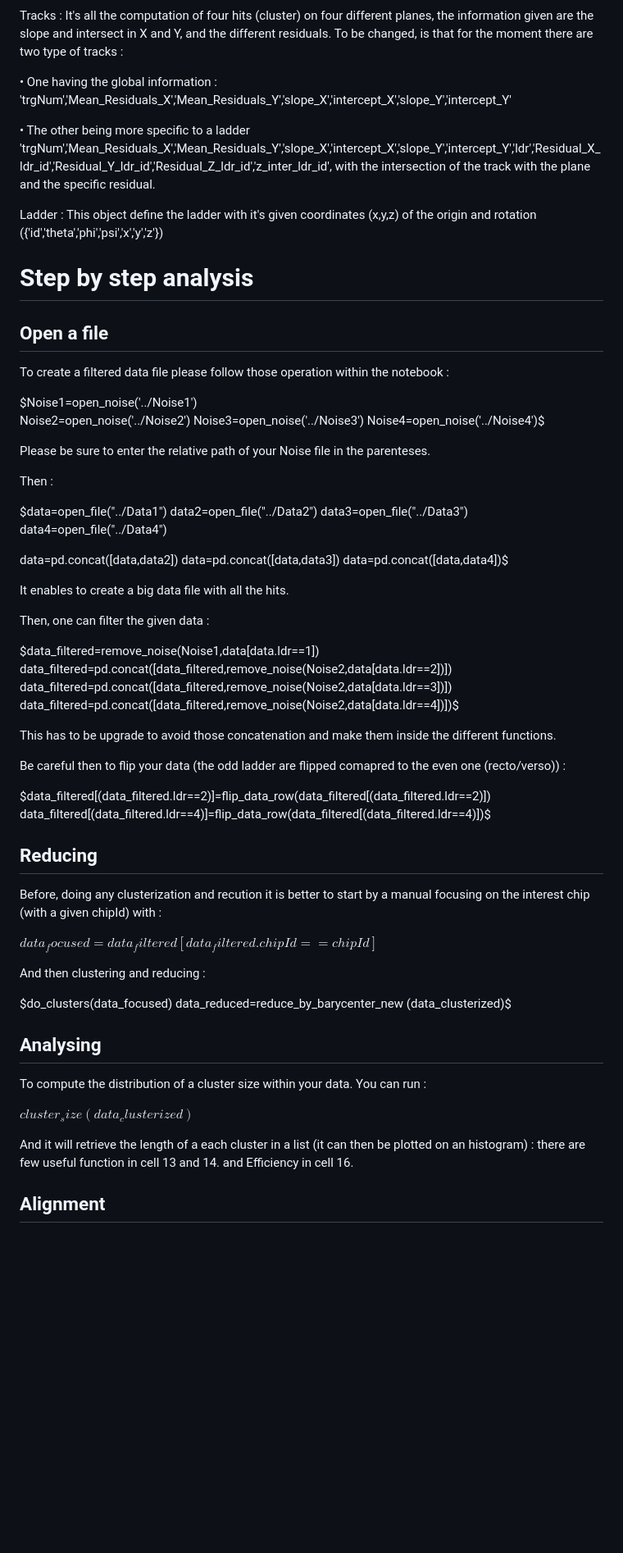
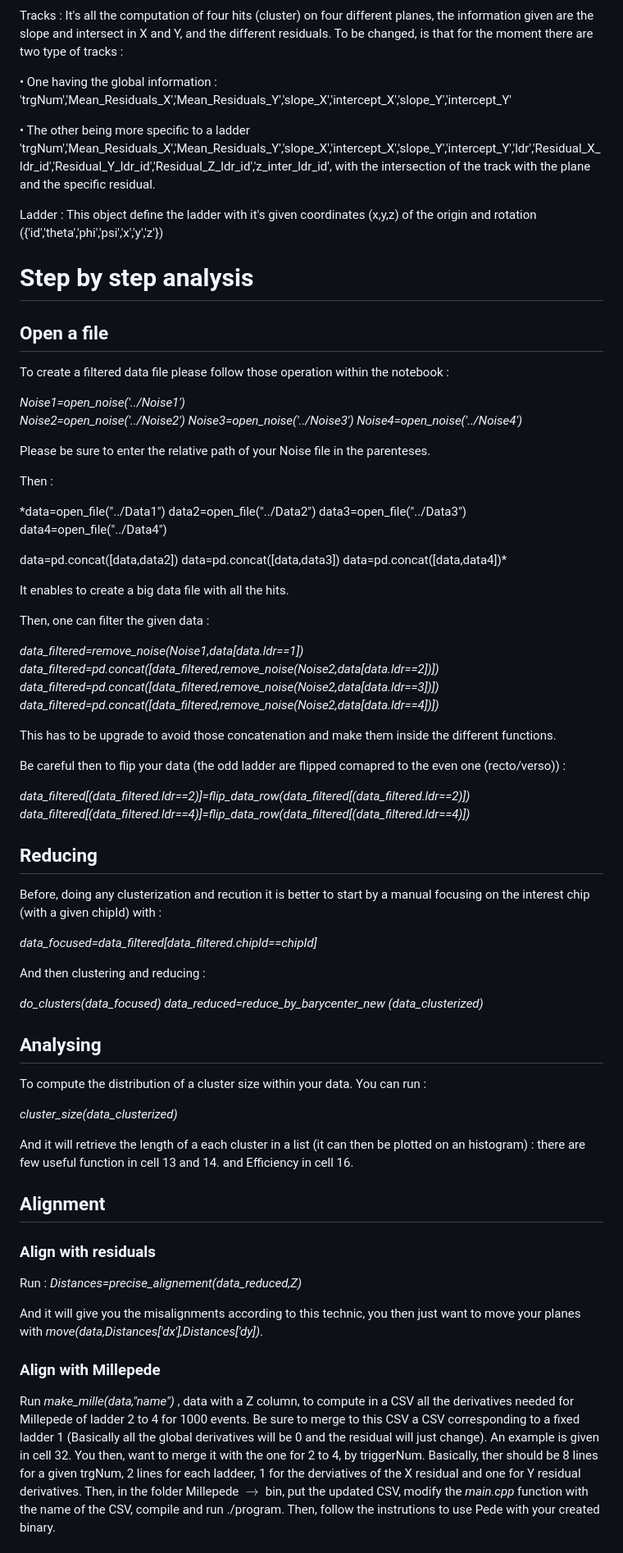
Before and after one commit to fbossu/beam_test_2023, a Markdown page: banco/README.md, the part around one of its changes. Shown at 82% size. Drawn GitHub-style; blank space fills up the shorter version.

```diff
--- a/banco/README.md
+++ b/banco/README.md
@@ -30,7 +30,8 @@ Tracks : It's all the computation of four hits (cluster) on four different plane
 
 • One having the global information : 'trgNum','Mean_Residuals_X','Mean_Residuals_Y','slope_X','intercept_X','slope_Y','intercept_Y'
 
-• The other being more specific to a ladder 'trgNum','Mean_Residuals_X','Mean_Residuals_Y','slope_X','intercept_X','slope_Y','intercept_Y','ldr','Residual_X_ldr_id','Residual_Y_ldr_id','Residual_Z_ldr_id','z_inter_ldr_id', with the intersection of the track with the plane and the specific residual.
+• The other being more specific to a ladder
+ 'trgNum','Mean_Residuals_X','Mean_Residuals_Y','slope_X','intercept_X','slope_Y','intercept_Y','ldr','Residual_X_ldr_id','Residual_Y_ldr_id','Residual_Z_ldr_id','z_inter_ldr_id', with the intersection of the track with the plane and the specific residual.
 
 
 Ladder : This object define the ladder with it's given coordinates (x,y,z) of the origin and rotation
@@ -42,57 +43,73 @@ Ladder : This object define the ladder with it's given coordinates (x,y,z) of th
 
 To create a filtered data file please follow those operation within the notebook :
 
-$Noise1=open_noise('../Noise1')
+*Noise1=open_noise('../Noise1')
 Noise2=open_noise('../Noise2')
 Noise3=open_noise('../Noise3')
-Noise4=open_noise('../Noise4')$
+Noise4=open_noise('../Noise4')*
 
 Please be sure to enter the relative path of your Noise file in the parenteses.
 
 Then :
 
-$data=open_file("../Data1")
+*data=open_file("../Data1")
 data2=open_file("../Data2")
 data3=open_file("../Data3")
 data4=open_file("../Data4")
 
 data=pd.concat([data,data2])
 data=pd.concat([data,data3])
-data=pd.concat([data,data4])$
+data=pd.concat([data,data4])*
 
 It enables to create a big data file with all the hits.
 
 Then, one can filter the given data :
 
-$data_filtered=remove_noise(Noise1,data[data.ldr==1])
+*data_filtered=remove_noise(Noise1,data[data.ldr==1])
 data_filtered=pd.concat([data_filtered,remove_noise(Noise2,data[data.ldr==2])])
 data_filtered=pd.concat([data_filtered,remove_noise(Noise2,data[data.ldr==3])])
-data_filtered=pd.concat([data_filtered,remove_noise(Noise2,data[data.ldr==4])])$
+data_filtered=pd.concat([data_filtered,remove_noise(Noise2,data[data.ldr==4])])*
 
 This has to be upgrade to avoid those concatenation and make them inside the different functions.
 
 Be careful then to flip your data (the odd ladder are flipped comapred to the even one (recto/verso)) :
 
-$data_filtered[(data_filtered.ldr==2)]=flip_data_row(data_filtered[(data_filtered.ldr==2)])
-data_filtered[(data_filtered.ldr==4)]=flip_data_row(data_filtered[(data_filtered.ldr==4)])$
+*data_filtered[(data_filtered.ldr==2)]=flip_data_row(data_filtered[(data_filtered.ldr==2)])
+data_filtered[(data_filtered.ldr==4)]=flip_data_row(data_filtered[(data_filtered.ldr==4)])*
 
 ## Reducing
 
 Before, doing any clusterization and recution it is better to start by a manual focusing on the interest chip (with a given chipId) with :
 
-$data_focused=data_filtered[data_filtered.chipId==chipId]$
+*data_focused=data_filtered[data_filtered.chipId==chipId]*
 
 And then clustering and reducing :
 
-$do_clusters(data_focused)
-data_reduced=reduce_by_barycenter_new (data_clusterized)$
+*do_clusters(data_focused)
+data_reduced=reduce_by_barycenter_new (data_clusterized)*
 
 ## Analysing
 
 To compute the distribution of a cluster size within your data. You can run :
 
-$cluster_size(data_clusterized)$
+*cluster_size(data_clusterized)*
 
 And it will retrieve the length of a each cluster in a list (it can then be plotted on an histogram) : there are few useful function in cell 13 and 14. and Efficiency in cell 16.
 
 ## Alignment
+
+
+### Align with residuals
+
+Run : *Distances=precise_alignement(data_reduced,Z)*
+
+And it will give you the misalignments according to this technic, you then just want to move your planes with *move(data,Distances['dx'],Distances['dy])*.
+
+### Align with Millepede
+
+Run *make_mille(data,"name")* , data with a Z column, to compute in a CSV all the derivatives needed for Millepede of ladder 2 to 4 for 1000 events. Be sure to merge to this CSV a CSV corresponding to a fixed ladder 1 (Basically all the global derivatives will be 0 and the residual will just change). An example is given in cell 32.
+You then, want to merge it with the one for 2 to 4, by triggerNum.
+Basically, ther should be 8 lines for a given trgNum, 2 lines for each laddeer, 1 for the derviatives of the X residual and one for Y residual derivatives.
+Then, in the folder Millepede $\rightarrow$ bin, put the updated CSV, modify the *main.cpp* function with the name of the CSV, compile and run ./program. Then, follow the instrutions to use Pede with your created binary.
+
+
```
Also changed, not shown: other parts of banco/README.md (+3 -0 lines).
